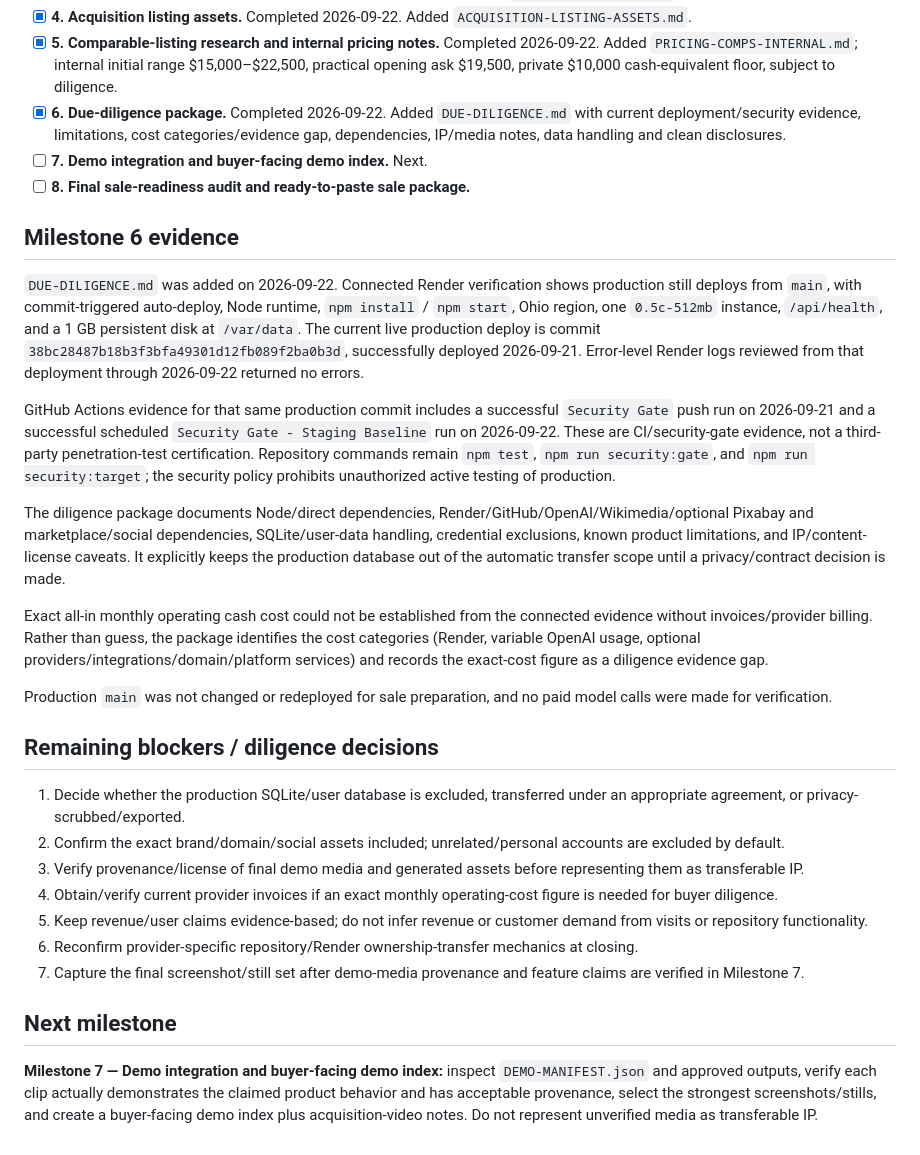
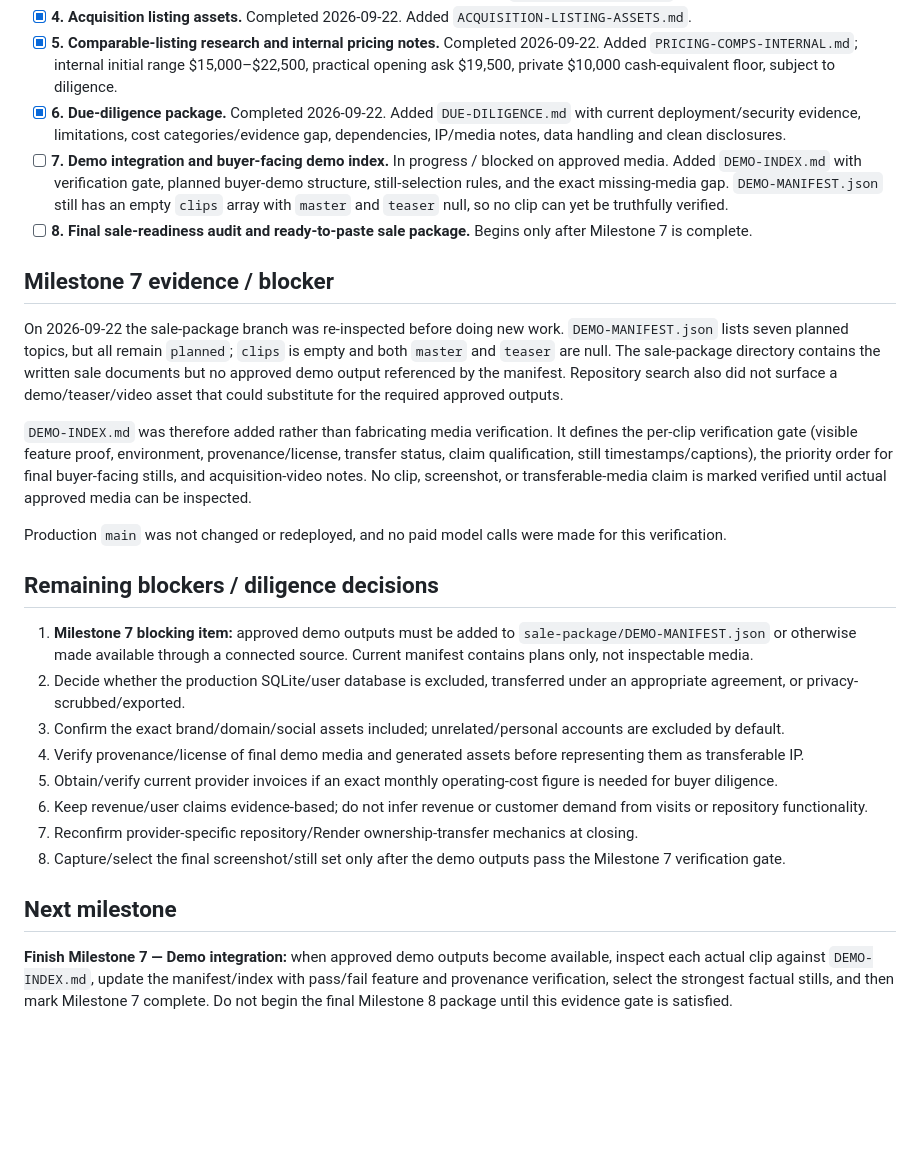
Before and after one commit to jeffyyjr/Publisher-Forge, a Markdown page: sale-package/SALE-READINESS.md, the part around the change. GitHub-like rendering; blank space fills up the shorter version.

Commit message:
Record Milestone 7 demo media blocker

```diff
--- a/sale-package/SALE-READINESS.md
+++ b/sale-package/SALE-READINESS.md
@@ -10,31 +10,28 @@ Last updated: 2026-09-22
 - [x] **4. Acquisition listing assets.** Completed 2026-09-22. Added `ACQUISITION-LISTING-ASSETS.md`.
 - [x] **5. Comparable-listing research and internal pricing notes.** Completed 2026-09-22. Added `PRICING-COMPS-INTERNAL.md`; internal initial range $15,000–$22,500, practical opening ask $19,500, private $10,000 cash-equivalent floor, subject to diligence.
 - [x] **6. Due-diligence package.** Completed 2026-09-22. Added `DUE-DILIGENCE.md` with current deployment/security evidence, limitations, cost categories/evidence gap, dependencies, IP/media notes, data handling and clean disclosures.
-- [ ] **7. Demo integration and buyer-facing demo index.** Next.
-- [ ] **8. Final sale-readiness audit and ready-to-paste sale package.**
+- [ ] **7. Demo integration and buyer-facing demo index.** In progress / blocked on approved media. Added `DEMO-INDEX.md` with verification gate, planned buyer-demo structure, still-selection rules, and the exact missing-media gap. `DEMO-MANIFEST.json` still has an empty `clips` array with `master` and `teaser` null, so no clip can yet be truthfully verified.
+- [ ] **8. Final sale-readiness audit and ready-to-paste sale package.** Begins only after Milestone 7 is complete.
 
-## Milestone 6 evidence
+## Milestone 7 evidence / blocker
 
-`DUE-DILIGENCE.md` was added on 2026-09-22. Connected Render verification shows production still deploys from `main`, with commit-triggered auto-deploy, Node runtime, `npm install` / `npm start`, Ohio region, one `0.5c-512mb` instance, `/api/health`, and a 1 GB persistent disk at `/var/data`. The current live production deploy is commit `38bc28487b18b3f3bfa49301d12fb089f2ba0b3d`, successfully deployed 2026-09-21. Error-level Render logs reviewed from that deployment through 2026-09-22 returned no errors.
+On 2026-09-22 the sale-package branch was re-inspected before doing new work. `DEMO-MANIFEST.json` lists seven planned topics, but all remain `planned`; `clips` is empty and both `master` and `teaser` are null. The sale-package directory contains the written sale documents but no approved demo output referenced by the manifest. Repository search also did not surface a demo/teaser/video asset that could substitute for the required approved outputs.
 
-GitHub Actions evidence for that same production commit includes a successful `Security Gate` push run on 2026-09-21 and a successful scheduled `Security Gate - Staging Baseline` run on 2026-09-22. These are CI/security-gate evidence, not a third-party penetration-test certification. Repository commands remain `npm test`, `npm run security:gate`, and `npm run security:target`; the security policy prohibits unauthorized active testing of production.
+`DEMO-INDEX.md` was therefore added rather than fabricating media verification. It defines the per-clip verification gate (visible feature proof, environment, provenance/license, transfer status, claim qualification, still timestamps/captions), the priority order for final buyer-facing stills, and acquisition-video notes. No clip, screenshot, or transferable-media claim is marked verified until actual approved media can be inspected.
 
-The diligence package documents Node/direct dependencies, Render/GitHub/OpenAI/Wikimedia/optional Pixabay and marketplace/social dependencies, SQLite/user-data handling, credential exclusions, known product limitations, and IP/content-license caveats. It explicitly keeps the production database out of the automatic transfer scope until a privacy/contract decision is made.
-
-Exact all-in monthly operating cash cost could not be established from the connected evidence without invoices/provider billing. Rather than guess, the package identifies the cost categories (Render, variable OpenAI usage, optional providers/integrations/domain/platform services) and records the exact-cost figure as a diligence evidence gap.
-
-Production `main` was not changed or redeployed for sale preparation, and no paid model calls were made for verification.
+Production `main` was not changed or redeployed, and no paid model calls were made for this verification.
 
 ## Remaining blockers / diligence decisions
 
-1. Decide whether the production SQLite/user database is excluded, transferred under an appropriate agreement, or privacy-scrubbed/exported.
-2. Confirm the exact brand/domain/social assets included; unrelated/personal accounts are excluded by default.
-3. Verify provenance/license of final demo media and generated assets before representing them as transferable IP.
-4. Obtain/verify current provider invoices if an exact monthly operating-cost figure is needed for buyer diligence.
-5. Keep revenue/user claims evidence-based; do not infer revenue or customer demand from visits or repository functionality.
-6. Reconfirm provider-specific repository/Render ownership-transfer mechanics at closing.
-7. Capture the final screenshot/still set after demo-media provenance and feature claims are verified in Milestone 7.
+1. **Milestone 7 blocking item:** approved demo outputs must be added to `sale-package/DEMO-MANIFEST.json` or otherwise made available through a connected source. Current manifest contains plans only, not inspectable media.
+2. Decide whether the production SQLite/user database is excluded, transferred under an appropriate agreement, or privacy-scrubbed/exported.
+3. Confirm the exact brand/domain/social assets included; unrelated/personal accounts are excluded by default.
+4. Verify provenance/license of final demo media and generated assets before representing them as transferable IP.
+5. Obtain/verify current provider invoices if an exact monthly operating-cost figure is needed for buyer diligence.
+6. Keep revenue/user claims evidence-based; do not infer revenue or customer demand from visits or repository functionality.
+7. Reconfirm provider-specific repository/Render ownership-transfer mechanics at closing.
+8. Capture/select the final screenshot/still set only after the demo outputs pass the Milestone 7 verification gate.
 
 ## Next milestone
 
-**Milestone 7 — Demo integration and buyer-facing demo index:** inspect `DEMO-MANIFEST.json` and approved outputs, verify each clip actually demonstrates the claimed product behavior and has acceptable provenance, select the strongest screenshots/stills, and create a buyer-facing demo index plus acquisition-video notes. Do not represent unverified media as transferable IP.
+**Finish Milestone 7 — Demo integration:** when approved demo outputs become available, inspect each actual clip against `DEMO-INDEX.md`, update the manifest/index with pass/fail feature and provenance verification, select the strongest factual stills, and then mark Milestone 7 complete. Do not begin the final Milestone 8 package until this evidence gate is satisfied.
```
